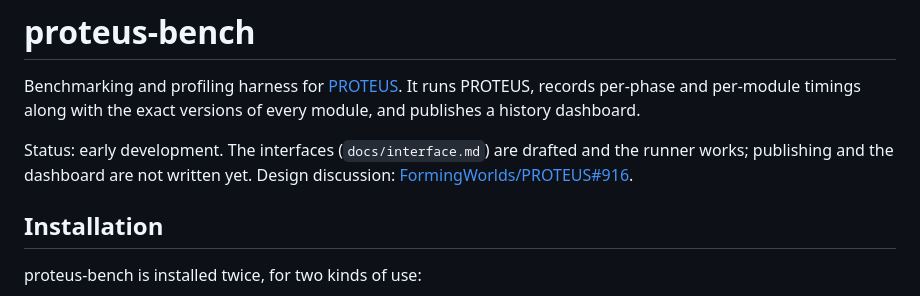
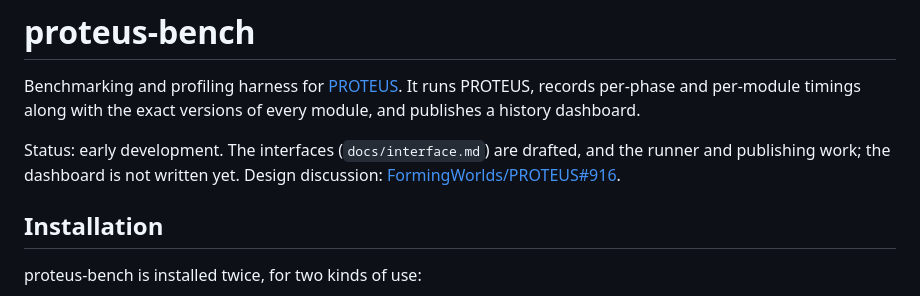
Before and after one commit to egpbos/proteus-bench, a Markdown page: README.md, the part around the change. Rendered like a GitHub page.

Commit message:
State in the README that publishing works

```diff
--- a/README.md
+++ b/README.md
@@ -4,8 +4,8 @@ Benchmarking and profiling harness for [PROTEUS](https://github.com/FormingWorld
 It runs PROTEUS, records per-phase and per-module timings along with the exact
 versions of every module, and publishes a history dashboard.
 
-Status: early development. The interfaces (`docs/interface.md`) are drafted and
-the runner works; publishing and the dashboard are not written yet. Design discussion:
+Status: early development. The interfaces (`docs/interface.md`) are drafted, and
+the runner and publishing work; the dashboard is not written yet. Design discussion:
 [FormingWorlds/PROTEUS#916](https://github.com/FormingWorlds/PROTEUS/issues/916).
 
 ## Installation
```
